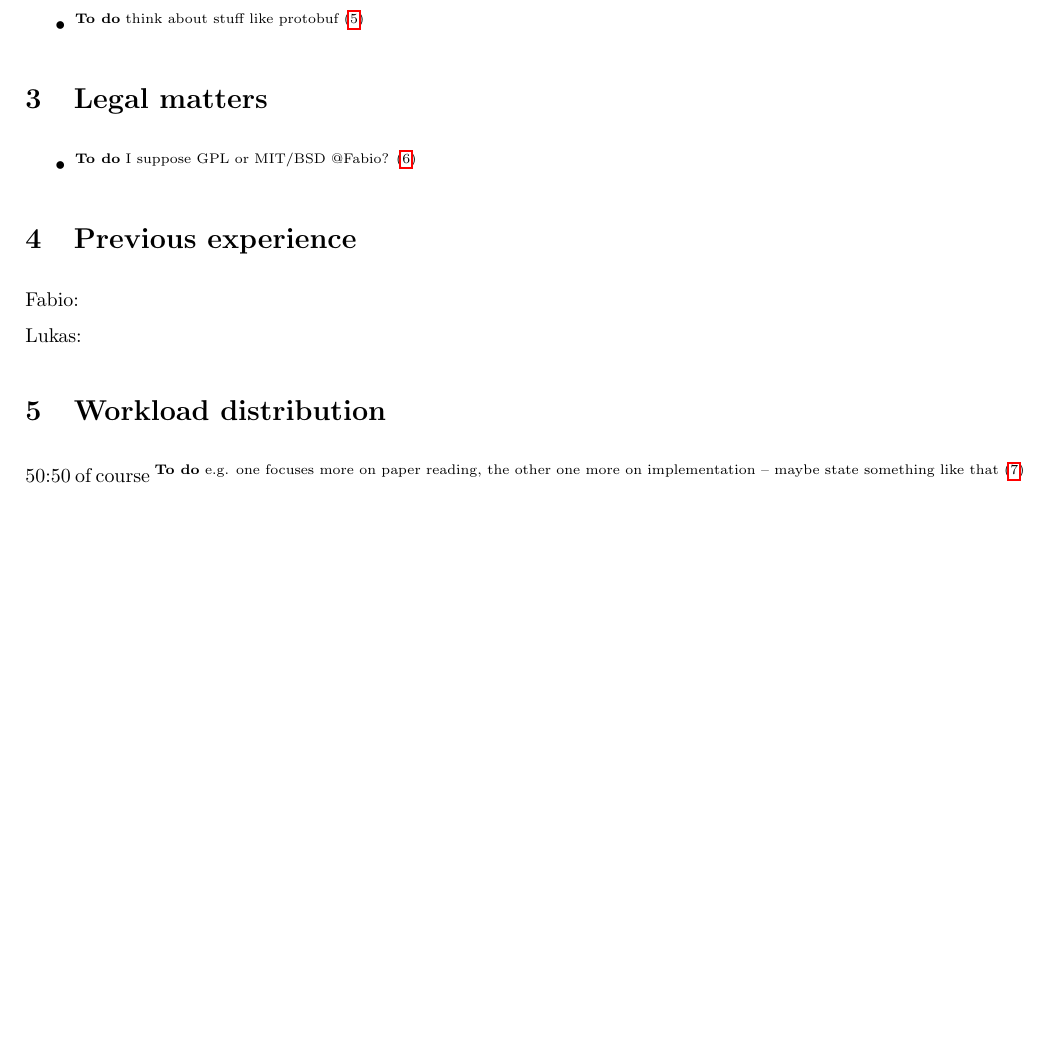
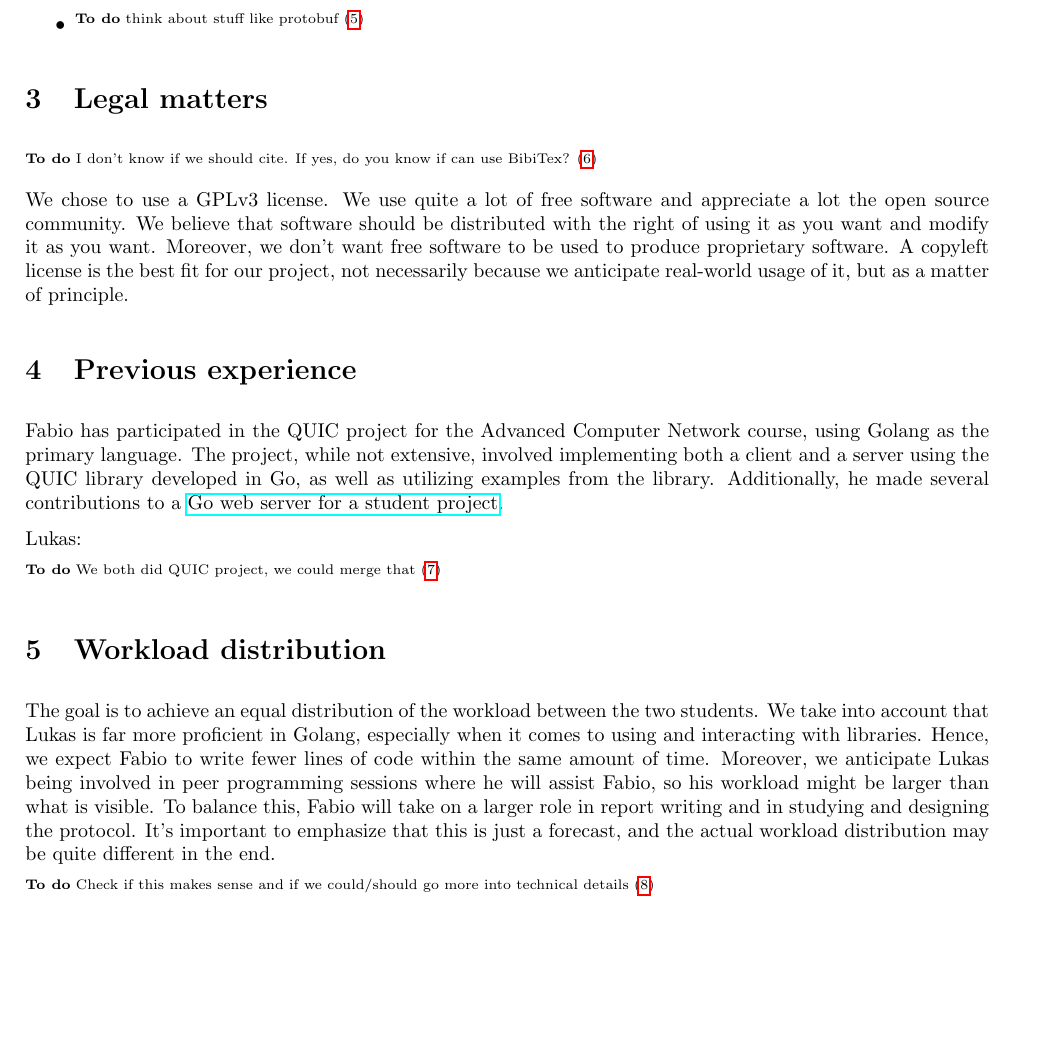
Before and after one commit to faguccio/Whisper2Peer, a LaTeX document (reports/01-initial/main.tex): part of page 2 of 3, cut so that both start at the same text. Compiled offline with pdfLaTeX; a LaTeX package or settings file that is missing is left out.

Commit message:
Completed a few points but not all :(

```diff
--- a/reports/01-initial/main.tex
+++ b/reports/01-initial/main.tex
@@ -87,21 +89,29 @@ Lukas:
 
 \section{Legal matters}
 % TODO Fabio
-\begin{itemize}
-	\item \Todo{I suppose GPL or MIT/BSD @Fabio?}
-\end{itemize}
+
+\Todo{I don't know if we should cite. If yes, do you know if can use BibiTex?}
+
+We chose to use a GPLv3 license.
+We use quite a lot of free software and appreciate a lot the open source community. We believe that software should be distributed with the right of using it as you want and modify it as you want. Moreover, we don't want free software to be used to produce proprietary software. A copyleft license is the best fit for our project, not necessarily because we anticipate real-world usage of it, but as a matter of principle.
+
+%https://www.gnu.org/licenses/quick-guide-gplv3.html
 
 \section{Previous experience}
 % TODO Fabio/Lukas
 
-Fabio:
+Fabio has participated in the QUIC project for the Advanced Computer Network course, using Golang as the primary language. The project, while not extensive, involved implementing both a client and a server using the QUIC library developed in Go, as well as utilizing examples from the library. Additionally, he made several contributions to a \href{https://github.com/csunibo/polleg}{Go web server for a student project}.
 
 Lukas:
 
+\Todo{We both did QUIC project, we could merge that}
+
 \section{Workload distribution}
 % TODO Fabio
-50:50 of course
-\Todo{\eg one focuses more on paper reading, the other one more on implementation -- maybe state something like that}
+
+The goal is to achieve an equal distribution of the workload between the two students. We take into account that Lukas is far more proficient in Golang, especially when it comes to using and interacting with libraries. Hence, we expect Fabio to write fewer lines of code within the same amount of time. Moreover, we anticipate Lukas being involved in peer programming sessions where he will assist Fabio, so his workload might be larger than what is visible. To balance this, Fabio will take on a larger role in report writing and in studying and designing the protocol. It's important to emphasize that this is just a forecast, and the actual workload distribution may be quite different in the end.
+
+\Todo{Check if this makes sense and if we could/should go more into technical details}
 
 \todos
 
```
Also changed, not shown: reports/01-initial/main.tex (2 more changed lines).
